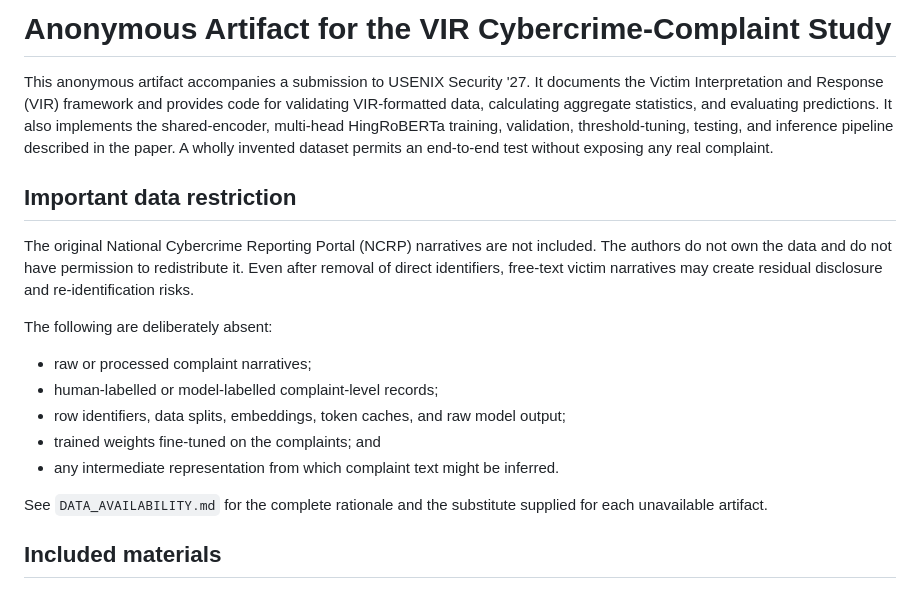
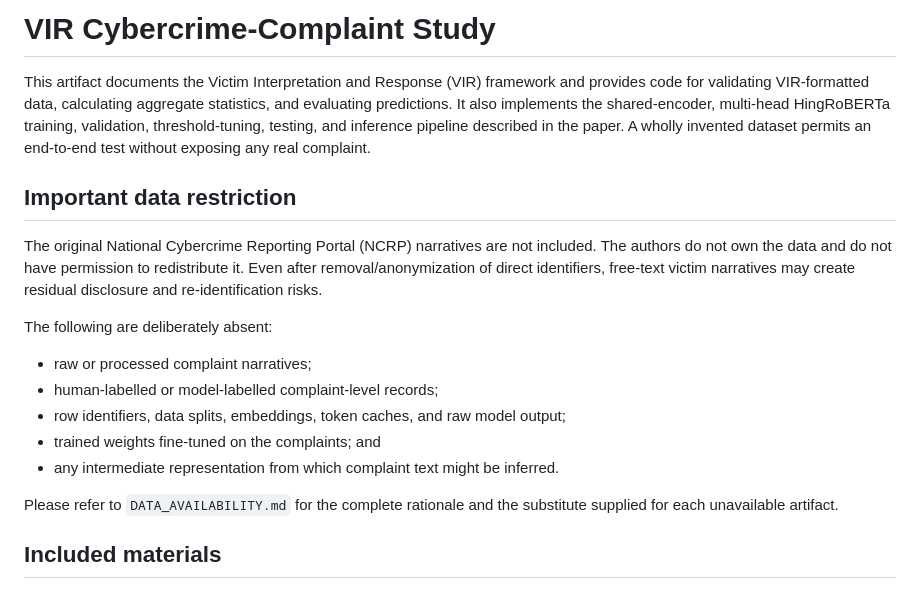
Before and after one commit to nanda-rani/VIR-Framework, a Markdown page: README.md, the part around the change. Drawn GitHub-style.

```diff
--- a/README.md
+++ b/README.md
@@ -1,7 +1,6 @@
-# Anonymous Artifact for the VIR Cybercrime-Complaint Study
+# VIR Cybercrime-Complaint Study
 
-This anonymous artifact accompanies a submission to USENIX Security '27. It
-documents the Victim Interpretation and Response (VIR) framework and provides
+This artifact documents the Victim Interpretation and Response (VIR) framework and provides
 code for validating VIR-formatted data, calculating aggregate statistics, and
 evaluating predictions. It also implements the shared-encoder, multi-head
 HingRoBERTa training, validation, threshold-tuning, testing, and inference
@@ -12,7 +11,7 @@ end-to-end test without exposing any real complaint.
 
 The original National Cybercrime Reporting Portal (NCRP) narratives are not
 included. The authors do not own the data and do not have permission to
-redistribute it. Even after removal of direct identifiers, free-text victim
+redistribute it. Even after removal/anonymization of direct identifiers, free-text victim
 narratives may create residual disclosure and re-identification risks.
 
 The following are deliberately absent:
@@ -23,7 +22,7 @@ The following are deliberately absent:
 - trained weights fine-tuned on the complaints; and
 - any intermediate representation from which complaint text might be inferred.
 
-See `DATA_AVAILABILITY.md` for the complete rationale and the substitute
+Please refer to `DATA_AVAILABILITY.md` for the complete rationale and the substitute
 supplied for each unavailable artifact.
 
 ## Included materials
```
